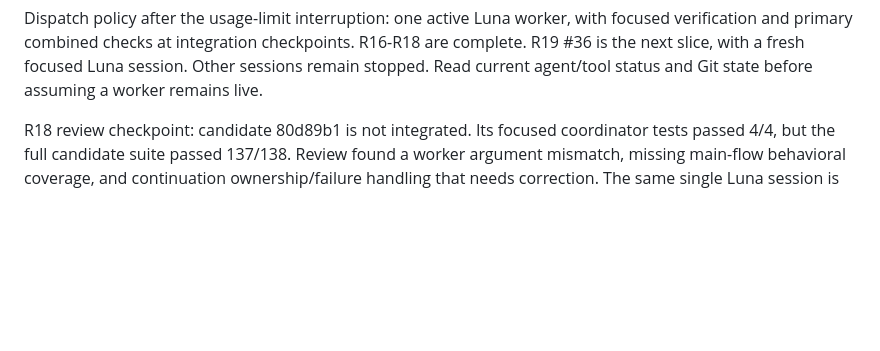
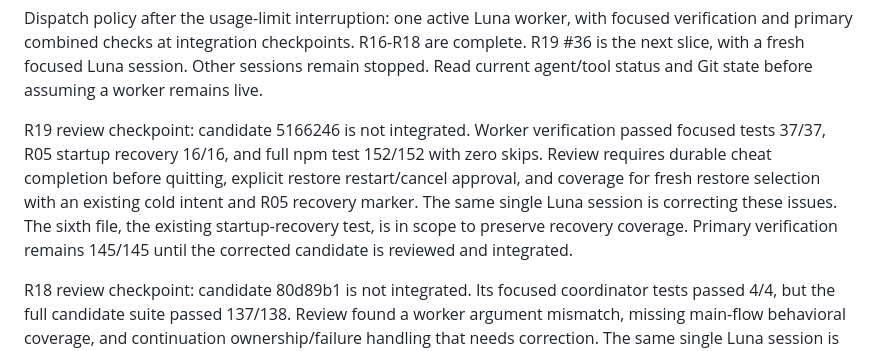
Before and after one commit to gaboopa/pokerogue-electron, a Markdown page: tasks/progress.md, the part around the change. Rendered like a GitHub page; blank space fills up the shorter version.

Commit message:
docs: record restore and cheat flow review checkpoint

```diff
--- a/tasks/progress.md
+++ b/tasks/progress.md
@@ -29,6 +29,8 @@ This is not native release clearance.
 | S01, S02a, S02b, S03, S04, S05, S06a, S06b, P01 | All nine integrated and issues #21-#29 closed; combined 119/119 passing |
 
 Dispatch policy after the usage-limit interruption: one active Luna worker, with focused verification and primary combined checks at integration checkpoints. R16-R18 are complete. R19 #36 is the next slice, with a fresh focused Luna session. Other sessions remain stopped. Read current agent/tool status and Git state before assuming a worker remains live.
+
+R19 review checkpoint: candidate 5166246 is not integrated. Worker verification passed focused tests 37/37, R05 startup recovery 16/16, and full npm test 152/152 with zero skips. Review requires durable cheat completion before quitting, explicit restore restart/cancel approval, and coverage for fresh restore selection with an existing cold intent and R05 recovery marker. The same single Luna session is correcting these issues. The sixth file, the existing startup-recovery test, is in scope to preserve recovery coverage. Primary verification remains 145/145 until the corrected candidate is reviewed and integrated.
 
 R18 review checkpoint: candidate 80d89b1 is not integrated. Its focused coordinator tests passed 4/4, but the full candidate suite passed 137/138. Review found a worker argument mismatch, missing main-flow behavioral coverage, and continuation ownership/failure handling that needs correction. The same single Luna session is repairing these issues. The scope includes a fourth file, the existing window-lifecycle test, to replace its live-copy expectation while retaining destroyed-window and cancellation checks. The primary branch remains at the verified 134/134 checkpoint.
 
```
